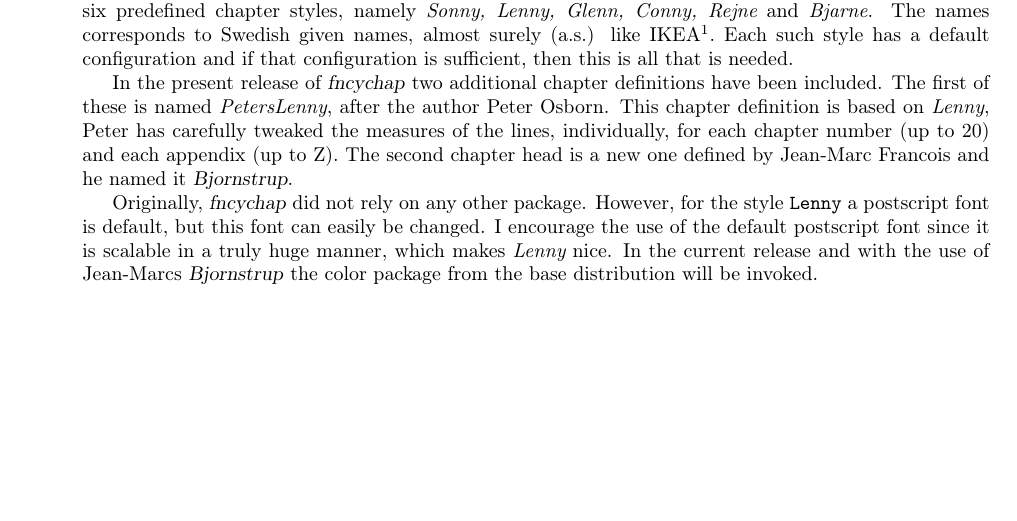
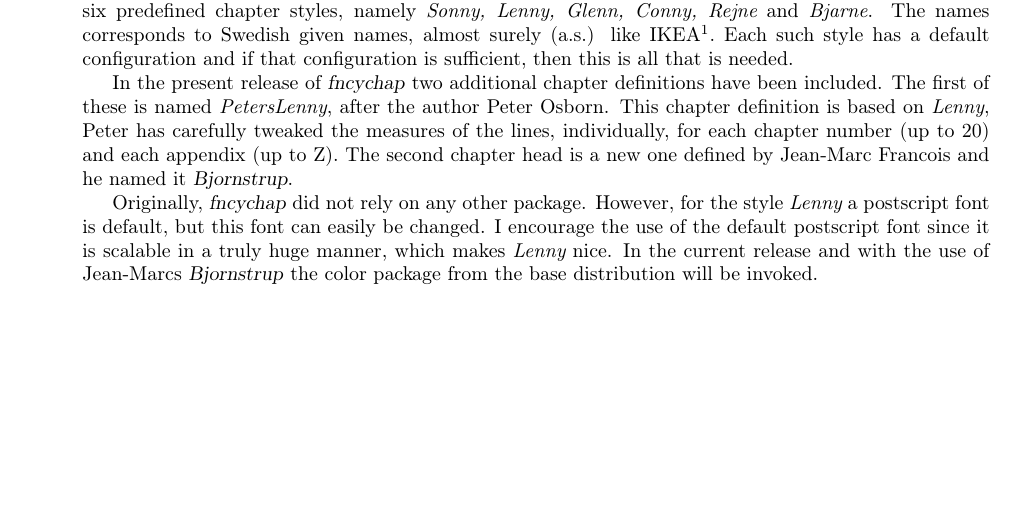
Before and after one commit to ascherer/fncychap, a LaTeX document (fncychap.tex): part of page 3 of 11, cut so that both start at the same text. Compiled offline with pdfLaTeX.

Commit message:
Replace old-style font selector.

```diff
--- a/fncychap.tex
+++ b/fncychap.tex
@@ -24,7 +24,7 @@
   \usepackage[Lenny]{fncychap}
   \usepackage{lettrine}
   \newcommand{\sk}{\vspace{0.2 cm}}
-  \newcommand{\A}[1]{{$\backslash${\tt #1}}}
+  \newcommand{\A}[1]{{$\backslash$\texttt{#1}}}
   \newcommand{\nsp}{\mbox{\hspace{-1 cm}}}
   \title{FncyChap V1.34}
   \author{Ulf A. Lindgren}
@@ -67,11 +67,11 @@
     and each appendix (up to Z). The second chapter head is a new one
     defined by Jean-Marc Francois and he named it \textsl{Bjornstrup}.
 
-    Originally, \textsl{fncychap} did not rely on any other package. However, for the
-    style {\tt Lenny} a postscript font is default, but this font can
-    easily be changed. I encourage the use of the default postscript
-    font since it is scalable in a truly huge manner, which makes
-    {\em Lenny} nice. In the current release and with the use of
+    Originally, \textsl{fncychap} did not rely on any other package.
+    However, for the style {\em Lenny} a postscript font is default,
+    but this font can easily be changed. I encourage the use of the
+    default postscript font since it is scalable in a truly huge manner,
+    which makes {\em Lenny} nice. In the current release and with the use of
     Jean-Marcs \textsl{Bjornstrup} the color package from the base
     distribution will be invoked.
 
```
Also changed, not shown: fncychap.tex (3 more changed lines).
